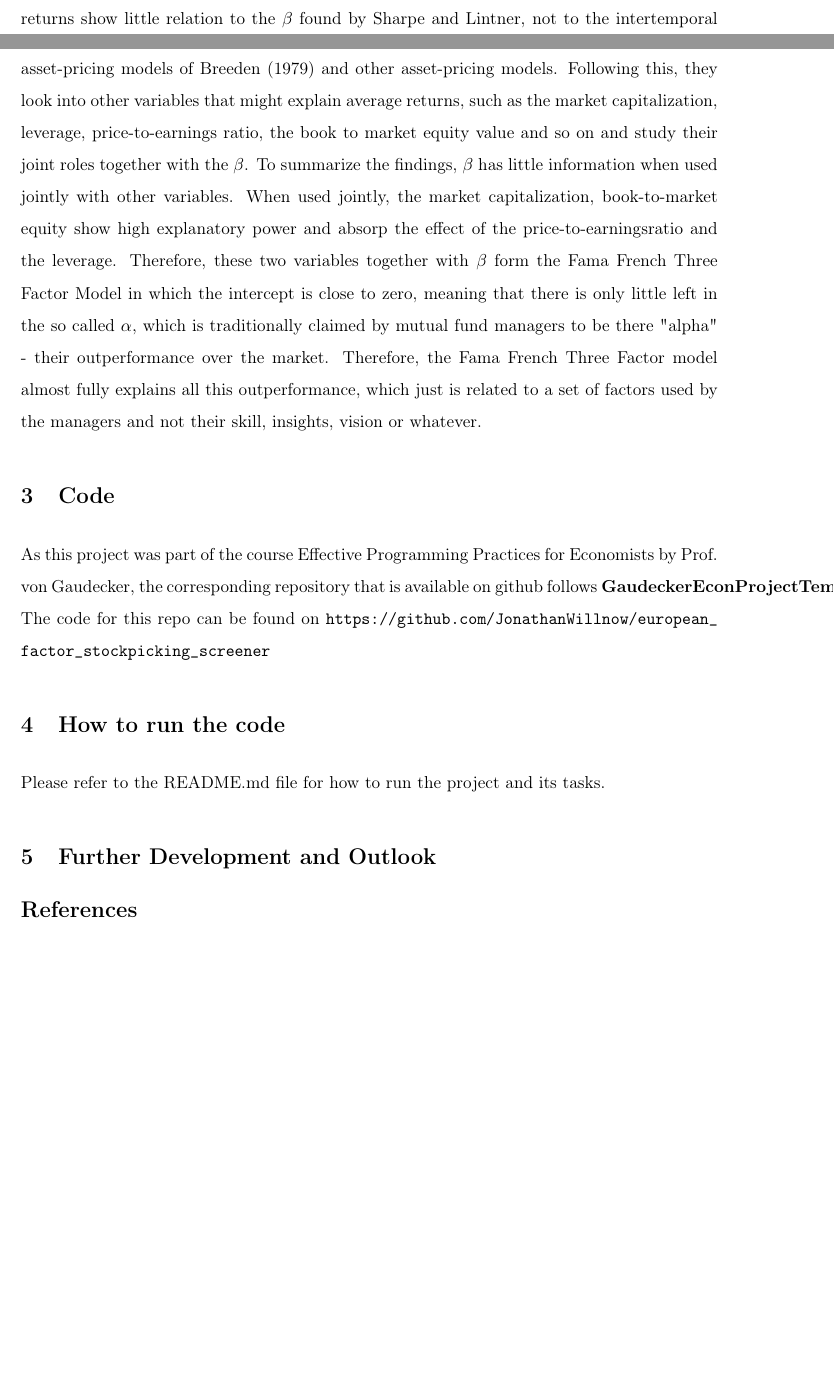
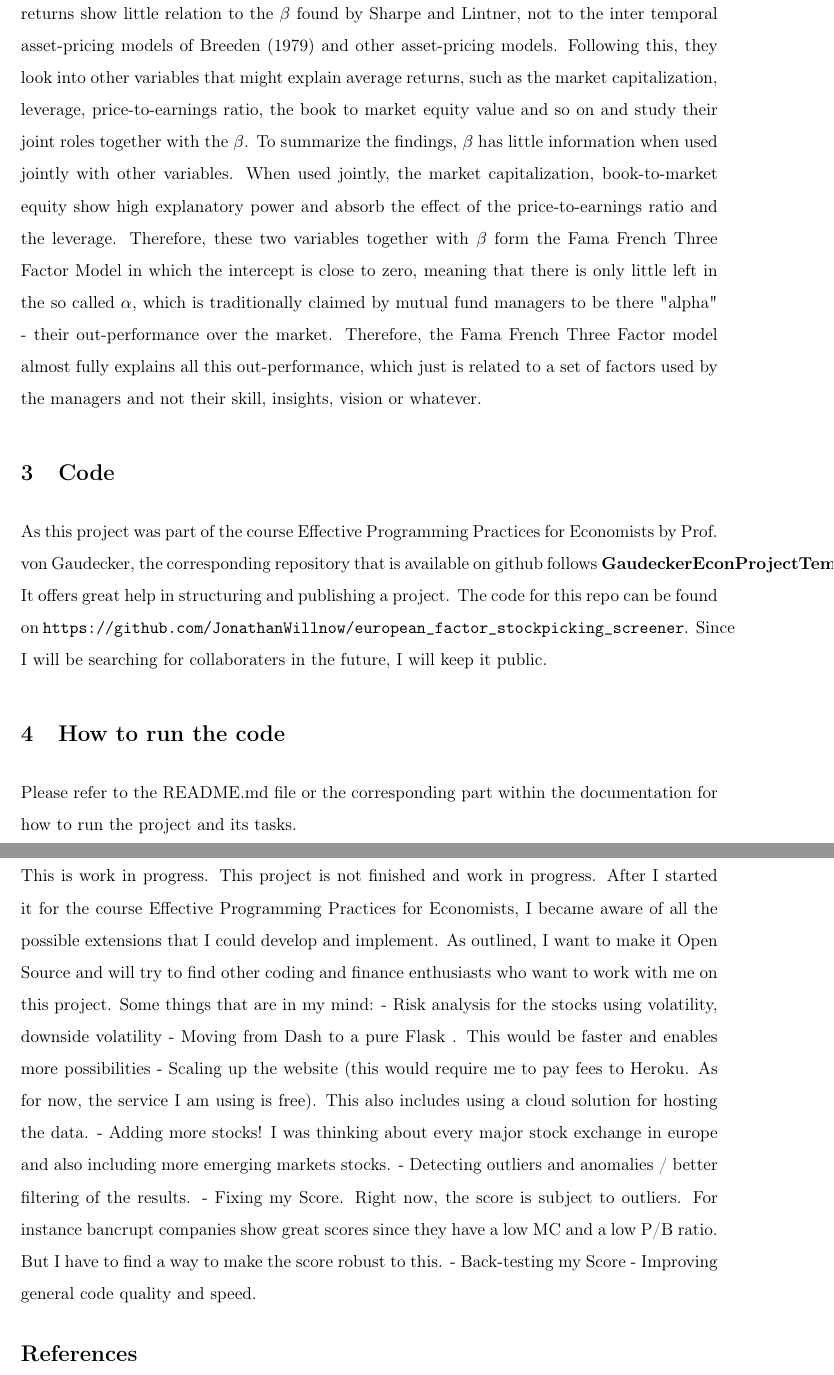
Before and after one commit to JonathanWillnow/european_factor_stockpicking_screener, a LaTeX paper (src/paper/research_paper.tex): two parts of pages 2 and 3 of 3 before the commit and two parts of pages 3 and 4 of 4 after it, joined at a grey line, cut so that both start at the same text, the shorter picture padded with empty space. Compiled offline with pdfLaTeX.

Commit message:
Updating the research paper.

```diff
--- a/src/paper/research_paper.tex
+++ b/src/paper/research_paper.tex
@@ -117,31 +117,40 @@ using the functionality of the python packe urllib.requests. The so obtained met
 used to compute the introduced factors according to the work of Fama and French. To present the
 results and allow for easy filtering, I decided to deploy this simple Dash App.
 
-To breifly summarize the content of \cite{FF3}, the authors claim that average returns show little relation
-to the $\beta$ found by Sharpe and Lintner, not to the intertemporal asset-pricing models of Breeden (1979)
+To briefly summarize the content of \cite{FF3}, the authors claim that average returns show little relation
+to the $\beta$ found by Sharpe and Lintner, not to the inter temporal asset-pricing models of Breeden (1979)
 and other asset-pricing models. Following this, they look into other variables that might explain average returns,
  such as the market capitalization, leverage, price-to-earnings ratio, the book to market equity
  value and so on and study their joint roles together with the $\beta$. To summarize the findings,
  $\beta$ has little information when used jointly with other variables. When used jointly, the market capitalization,
-  book-to-market equity show high explanatory power and absorp the effect of the price-to-earningsratio and the leverage.
+  book-to-market equity show high explanatory power and absorb the effect of the price-to-earnings ratio and the leverage.
   Therefore, these two variables together with $\beta$ form the Fama French Three Factor Model in which the intercept
   is close to zero, meaning that there is only little left in the so called $\alpha$, which is
-  traditionally claimed by mutual fund managers to be there "alpha" - their outperformance over the market.
-  Therefore, the Fama French Three Factor model almost fully explains all this outperformance, which
+  traditionally claimed by mutual fund managers to be there "alpha" - their out-performance over the market.
+  Therefore, the Fama French Three Factor model almost fully explains all this out-performance, which
   just is related to a set of factors used by the managers and not their skill, insights, vision or whatever.
 
 \section{Code}
 As this project was part of the course Effective Programming Practices for Economists by Prof. von Gaudecker, the corresponding repository
-that is available on github follows \citet{GaudeckerEconProjectTemplates}.
-The code for this repo can be found on \url{https://github.com/JonathanWillnow/european_factor_stockpicking_screener}
+that is available on github follows \citet{GaudeckerEconProjectTemplates}. It offers great help in structuring and publishing a project.
+The code for this repo can be found on \url{https://github.com/JonathanWillnow/european_factor_stockpicking_screener}. Since I will be searching for collaboraters in the future, I will keep it public.
 
 \section{How to run the code}
-Please refer to the README.md file for how to run the project and its tasks.
+Please refer to the README.md file or the corresponding part within the documentation for how to run the project and its tasks.
 
 \section{Further Development and Outlook}
-
-% section introduction (end)
-
+This is work in progress. This project is not finished and work in progress. After I started it for the course Effective Programming Practices for Economists,
+I became aware of all the possible extensions that I could develop and implement.
+As outlined, I want to make it Open Source and will try to find other coding and finance enthusiasts who want to work with me on this project.
+Some things that are in my mind:
+- Risk analysis for the stocks using volatility, downside volatility
+- Moving from Dash to a pure Flask . This would be faster and enables more possibilities
+- Scaling up the website (this would require me to pay fees to Heroku. As for now, the service I am using is free). This also includes using a cloud solution for hosting the data.
+- Adding more stocks! I was thinking about every major stock exchange in europe and also including more emerging markets stocks.
+- Detecting outliers and anomalies / better filtering of the results.
+- Fixing my Score. Right now, the score is subject to outliers. For instance bancrupt companies show great scores since they have a low MC and a low P/B ratio. But I have to find a way to make the score robust to this.
+- Back-testing my Score
+- Improving general code quality and speed.
 
 
 
```
Also changed, not shown: src/paper/research_paper.tex (32 more changed lines).
